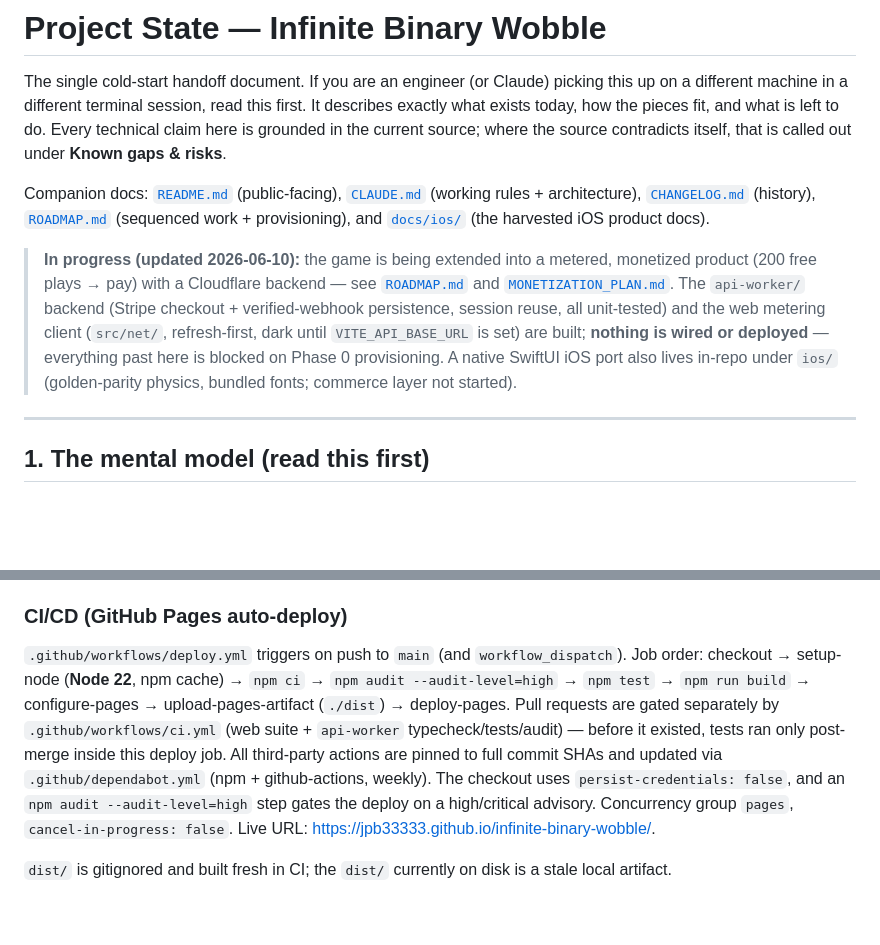
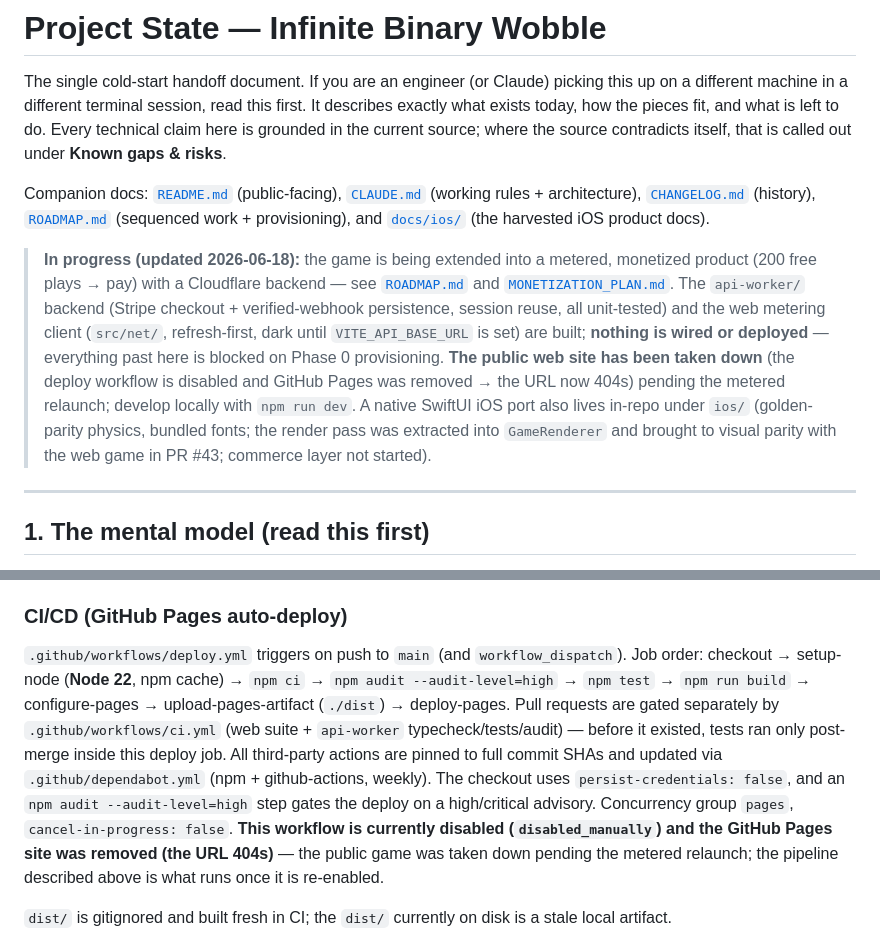
Before and after one commit to jpb33333/infinite-binary-wobble, a Markdown page: docs/PROJECT_STATE.md, 2 parts joined by grey strips. Rendered like a GitHub page; blank space fills up the shorter version.

```diff
--- a/docs/PROJECT_STATE.md
+++ b/docs/PROJECT_STATE.md
@@ -4,7 +4,7 @@ The single cold-start handoff document. If you are an engineer (or Claude) picki
 
 Companion docs: [`README.md`](../README.md) (public-facing), [`CLAUDE.md`](../CLAUDE.md) (working rules + architecture), [`CHANGELOG.md`](../CHANGELOG.md) (history), [`ROADMAP.md`](./ROADMAP.md) (sequenced work + provisioning), and [`docs/ios/`](./ios/) (the harvested iOS product docs).
 
-> **In progress (updated 2026-06-10):** the game is being extended into a metered, monetized product (200 free plays → pay) with a Cloudflare backend — see [`ROADMAP.md`](./ROADMAP.md) and [`MONETIZATION_PLAN.md`](./MONETIZATION_PLAN.md). The `api-worker/` backend (Stripe checkout + verified-webhook persistence, session reuse, all unit-tested) and the web metering client (`src/net/`, refresh-first, dark until `VITE_API_BASE_URL` is set) are built; **nothing is wired or deployed** — everything past here is blocked on Phase 0 provisioning. A native SwiftUI iOS port also lives in-repo under `ios/` (golden-parity physics, bundled fonts; commerce layer not started).
+> **In progress (updated 2026-06-18):** the game is being extended into a metered, monetized product (200 free plays → pay) with a Cloudflare backend — see [`ROADMAP.md`](./ROADMAP.md) and [`MONETIZATION_PLAN.md`](./MONETIZATION_PLAN.md). The `api-worker/` backend (Stripe checkout + verified-webhook persistence, session reuse, all unit-tested) and the web metering client (`src/net/`, refresh-first, dark until `VITE_API_BASE_URL` is set) are built; **nothing is wired or deployed** — everything past here is blocked on Phase 0 provisioning. **The public web site has been taken down** (the deploy workflow is disabled and GitHub Pages was removed → the URL now 404s) pending the metered relaunch; develop locally with `npm run dev`. A native SwiftUI iOS port also lives in-repo under `ios/` (golden-parity physics, bundled fonts; the render pass was extracted into `GameRenderer` and brought to visual parity with the web game in PR #43; commerce layer not started).
 
 ---
 
@@ -284,7 +284,7 @@ Toolchain: `typescript ~6.0.2`, `vite ^8.0.16`, `vitest ^4.1.8`; zero runtime de
 
 ### CI/CD (GitHub Pages auto-deploy)
 
-`.github/workflows/deploy.yml` triggers on push to `main` (and `workflow_dispatch`). Job order: checkout → setup-node (**Node 22**, npm cache) → `npm ci` → `npm audit --audit-level=high` → `npm test` → `npm run build` → configure-pages → upload-pages-artifact (`./dist`) → deploy-pages. Pull requests are gated separately by `.github/workflows/ci.yml` (web suite + `api-worker` typecheck/tests/audit) — before it existed, tests ran only post-merge inside this deploy job. All third-party actions are pinned to full commit SHAs and updated via `.github/dependabot.yml` (npm + github-actions, weekly). The checkout uses `persist-credentials: false`, and an `npm audit --audit-level=high` step gates the deploy on a high/critical advisory. Concurrency group `pages`, `cancel-in-progress: false`. Live URL: https://jpb33333.github.io/infinite-binary-wobble/.
+`.github/workflows/deploy.yml` triggers on push to `main` (and `workflow_dispatch`). Job order: checkout → setup-node (**Node 22**, npm cache) → `npm ci` → `npm audit --audit-level=high` → `npm test` → `npm run build` → configure-pages → upload-pages-artifact (`./dist`) → deploy-pages. Pull requests are gated separately by `.github/workflows/ci.yml` (web suite + `api-worker` typecheck/tests/audit) — before it existed, tests ran only post-merge inside this deploy job. All third-party actions are pinned to full commit SHAs and updated via `.github/dependabot.yml` (npm + github-actions, weekly). The checkout uses `persist-credentials: false`, and an `npm audit --audit-level=high` step gates the deploy on a high/critical advisory. Concurrency group `pages`, `cancel-in-progress: false`. **This workflow is currently disabled (`disabled_manually`) and the GitHub Pages site was removed (the URL 404s)** — the public game was taken down pending the metered relaunch; the pipeline described above is what runs once it is re-enabled.
 
 `dist/` is gitignored and built fresh in CI; the `dist/` currently on disk is a stale local artifact.
 
```
Also changed, not shown: README.md (+2 -2 lines), docs/ROADMAP.md (+3 -2 lines).
